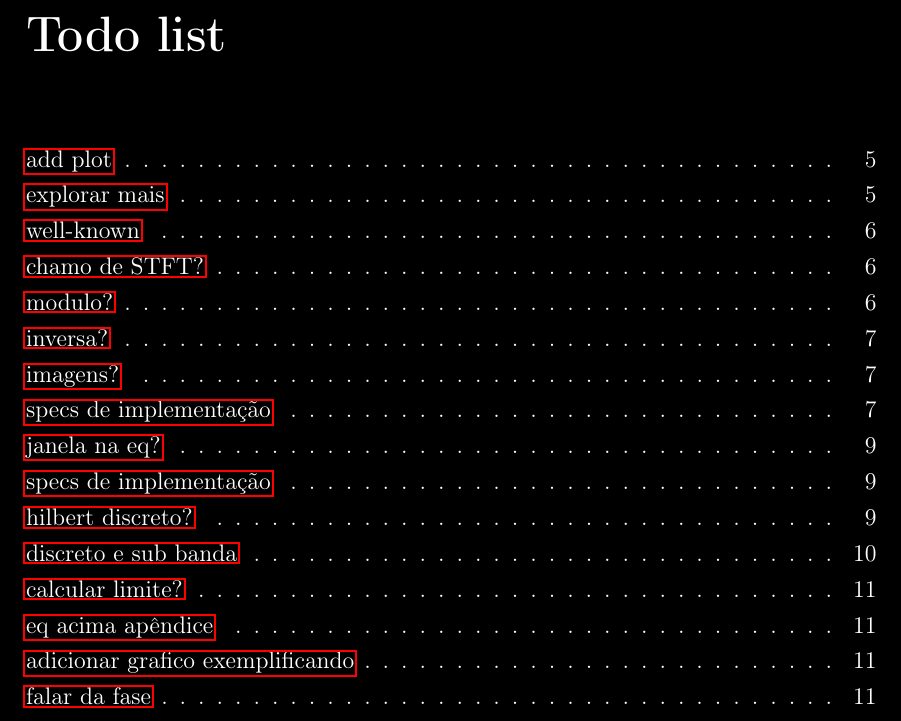
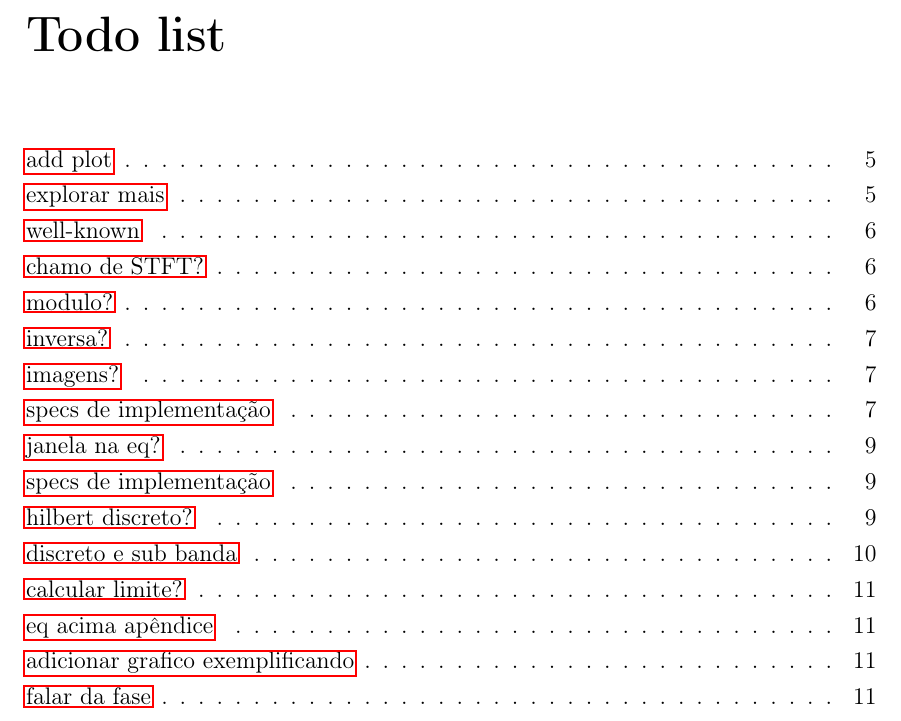
Before and after one commit to miguelfs/TCC, a LaTeX thesis (latex/main.tex): part of page 1 of 32, cut so that both start at the same text. Compiled offline with pdfLaTeX; a missing bibliography style is replaced by a similar one.

Commit message:
whiten pages

```diff
--- a/latex/main.tex
+++ b/latex/main.tex
@@ -1,7 +1,7 @@
 
 \documentclass[tcc,numbers]{coppe}
 % package below turns darkmode on
-\usepackage{xcolor} \pagecolor[rgb]{0,0,0} \color[rgb]{1,1,1}
+% \usepackage{xcolor} \pagecolor[rgb]{0,0,0} \color[rgb]{1,1,1}
 \usepackage{amsmath,amssymb}
 \usepackage{silence}
 \usepackage{hyperref}
```
